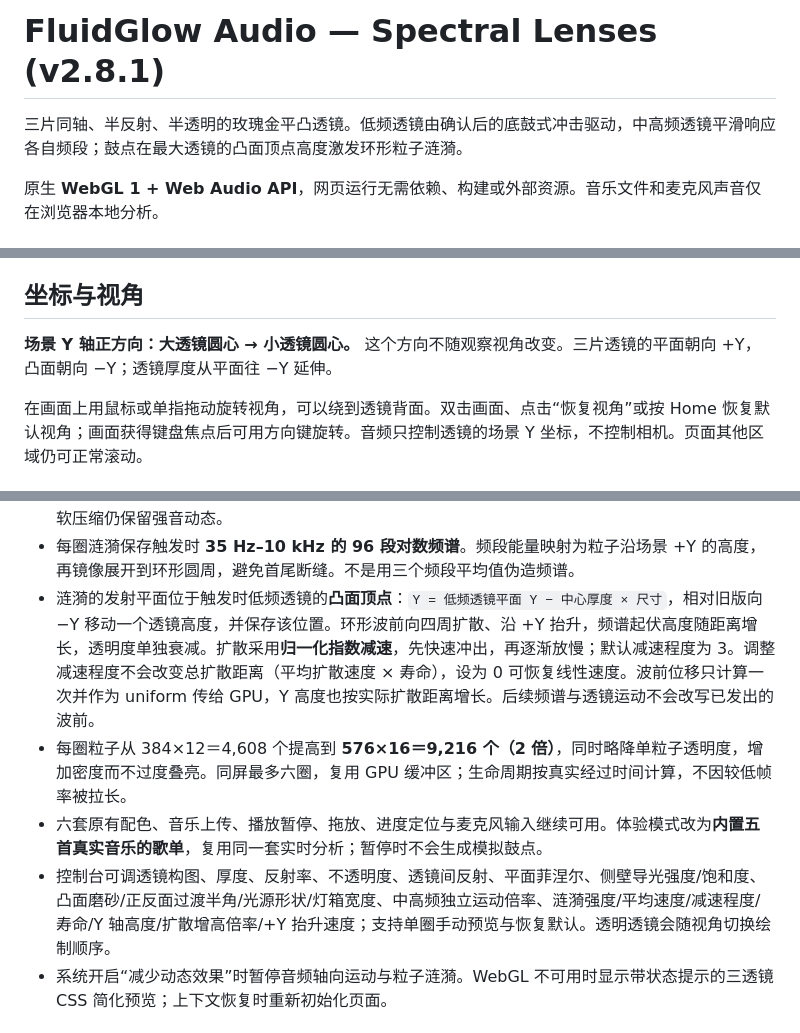
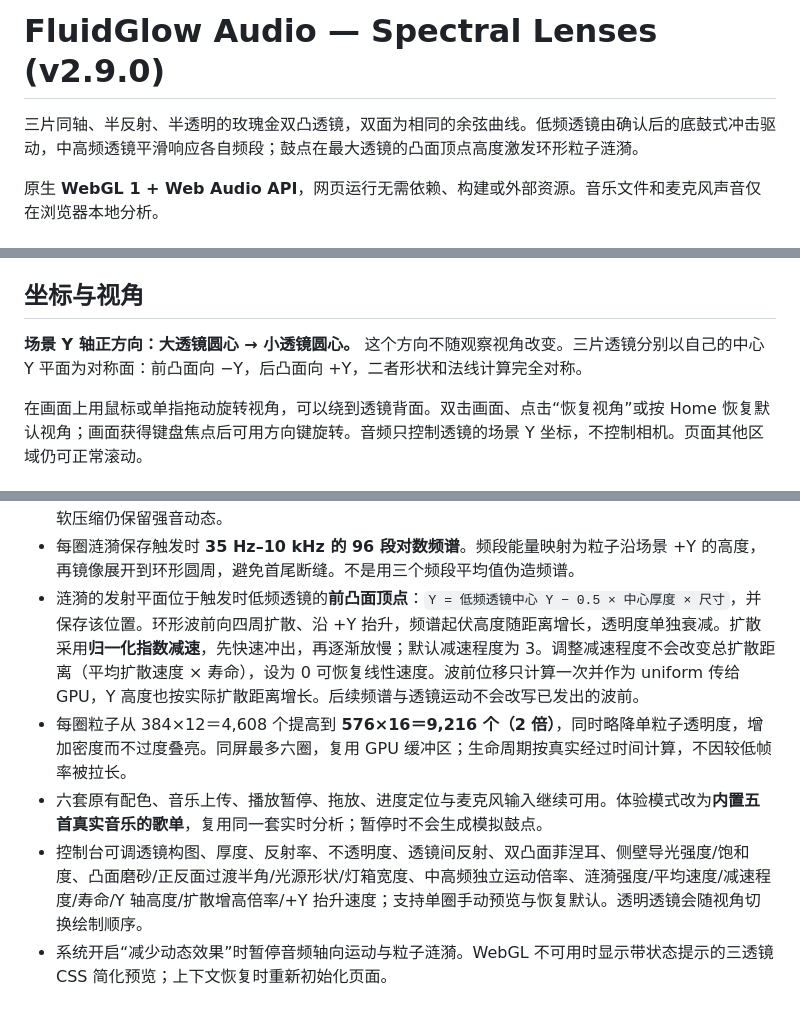
Before and after one commit to Leemitz/fluidglow-audio, a Markdown page: README.md, 3 parts joined by grey strips. Rendered like a GitHub page.

```diff
--- a/README.md
+++ b/README.md
@@ -1,6 +1,6 @@
-# FluidGlow Audio — Spectral Lenses (v2.8.1)
+# FluidGlow Audio — Spectral Lenses (v2.9.0)
 
-三片同轴、半反射、半透明的玫瑰金平凸透镜。低频透镜由确认后的底鼓式冲击驱动，中高频透镜平滑响应各自频段；鼓点在最大透镜的凸面顶点高度激发环形粒子涟漪。
+三片同轴、半反射、半透明的玫瑰金双凸透镜，双面为相同的余弦曲线。低频透镜由确认后的底鼓式冲击驱动，中高频透镜平滑响应各自频段；鼓点在最大透镜的凸面顶点高度激发环形粒子涟漪。
 
 原生 **WebGL 1 + Web Audio API**，网页运行无需依赖、构建或外部资源。音乐文件和麦克风声音仅在浏览器本地分析。
 
@@ -20,7 +20,7 @@
 
 ## 坐标与视角
 
-**场景 Y 轴正方向：大透镜圆心 → 小透镜圆心。** 这个方向不随观察视角改变。三片透镜的平面朝向 +Y，凸面朝向 −Y；透镜厚度从平面往 −Y 延伸。
+**场景 Y 轴正方向：大透镜圆心 → 小透镜圆心。** 这个方向不随观察视角改变。三片透镜分别以自己的中心 Y 平面为对称面：前凸面向 −Y，后凸面向 +Y，二者形状和法线计算完全对称。
 
 在画面上用鼠标或单指拖动旋转视角，可以绕到透镜背面。双击画面、点击“恢复视角”或按 Home 恢复默认视角；画面获得键盘焦点后可用方向键旋转。音频只控制透镜的场景 Y 坐标，不控制相机。页面其他区域仍可正常滚动。
 
@@ -46,10 +46,10 @@
 - 低频透镜的位移和闪光不由持续低频音量驱动，只响应确认后的冲击。三片透镜保留接近临界阻尼的平滑响应；在此基础上，中频运动默认放大 **2 倍**、高频放大 **2.25 倍**，各有独立倍率，不提高低频检测灵敏度。全局运动幅度为 **70%**、鼓点识别灵敏度 **1.45×**。
 - 检测属于保守的鼓点式瞬态判定，不是鼓声源分离或 BPM 网格追踪。混音很密或底鼓很轻时可能少触发，带强攻击的其他低音乐器仍可能与底鼓相似。按曲目调整识别灵敏度与最短间隔；浮点频谱与显示软压缩仍保留强音动态。
 - 每圈涟漪保存触发时 **35 Hz–10 kHz 的 96 段对数频谱**。频段能量映射为粒子沿场景 +Y 的高度，再镜像展开到环形圆周，避免首尾断缝。不是用三个频段平均值伪造频谱。
-- 涟漪的发射平面位于触发时低频透镜的**凸面顶点**：`Y = 低频透镜平面 Y − 中心厚度 × 尺寸`，相对旧版向 −Y 移动一个透镜高度，并保存该位置。环形波前向四周扩散、沿 +Y 抬升，频谱起伏高度随距离增长，透明度单独衰减。扩散采用**归一化指数减速**，先快速冲出，再逐渐放慢；默认减速程度为 3。调整减速程度不会改变总扩散距离（平均扩散速度 × 寿命），设为 0 可恢复线性速度。波前位移只计算一次并作为 uniform 传给 GPU，Y 高度也按实际扩散距离增长。后续频谱与透镜运动不会改写已发出的波前。
+- 涟漪的发射平面位于触发时低频透镜的**前凸面顶点**：`Y = 低频透镜中心 Y − 0.5 × 中心厚度 × 尺寸`，并保存该位置。环形波前向四周扩散、沿 +Y 抬升，频谱起伏高度随距离增长，透明度单独衰减。扩散采用**归一化指数减速**，先快速冲出，再逐渐放慢；默认减速程度为 3。调整减速程度不会改变总扩散距离（平均扩散速度 × 寿命），设为 0 可恢复线性速度。波前位移只计算一次并作为 uniform 传给 GPU，Y 高度也按实际扩散距离增长。后续频谱与透镜运动不会改写已发出的波前。
 - 每圈粒子从 384×12＝4,608 个提高到 **576×16＝9,216 个（2 倍）**，同时略降单粒子透明度，增加密度而不过度叠亮。同屏最多六圈，复用 GPU 缓冲区；生命周期按真实经过时间计算，不因较低帧率被拉长。
 - 六套原有配色、音乐上传、播放暂停、拖放、进度定位与麦克风输入继续可用。体验模式改为**内置五首真实音乐的歌单**，复用同一套实时分析；暂停时不会生成模拟鼓点。
-- 控制台可调透镜构图、厚度、反射率、不透明度、透镜间反射、平面菲涅尔、侧壁导光强度/饱和度、凸面磨砂/正反面过渡半角/光源形状/灯箱宽度、中高频独立运动倍率、涟漪强度/平均速度/减速程度/寿命/Y 轴高度/扩散增高倍率/+Y 抬升速度；支持单圈手动预览与恢复默认。透明透镜会随视角切换绘制顺序。
+- 控制台可调透镜构图、厚度、反射率、不透明度、透镜间反射、双凸面菲涅耳、侧壁导光强度/饱和度、凸面磨砂/正反面过渡半角/光源形状/灯箱宽度、中高频独立运动倍率、涟漪强度/平均速度/减速程度/寿命/Y 轴高度/扩散增高倍率/+Y 抬升速度；支持单圈手动预览与恢复默认。透明透镜会随视角切换绘制顺序。
 - 系统开启“减少动态效果”时暂停音频轴向运动与粒子涟漪。WebGL 不可用时显示带状态提示的三透镜 CSS 简化预览；上下文恢复时重新初始化页面。
 
 ## 调得更平静
```
Also changed, not shown: other parts of README.md (+13 -4 lines).
